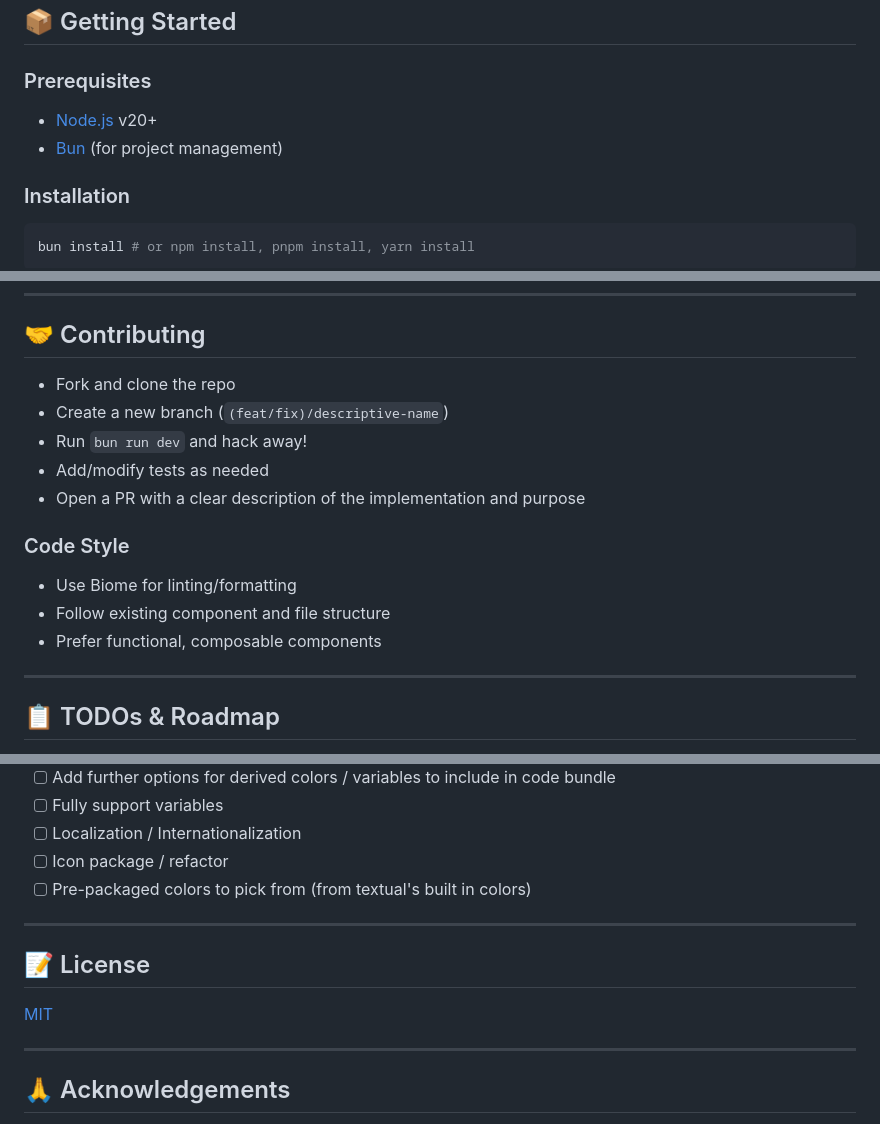
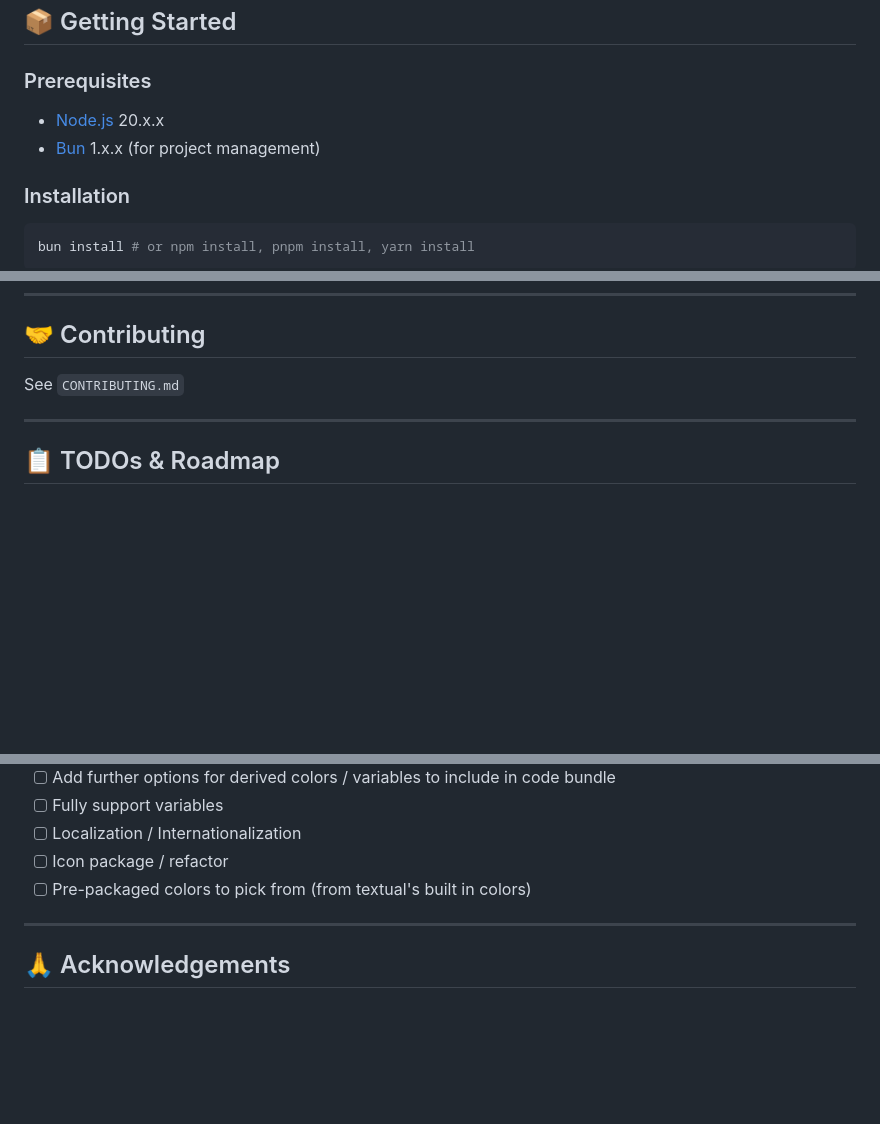
Before and after one commit to xandertreat/textual-theme-gen, a Markdown page: README.md, 3 parts joined by grey strips. Rendered like a GitHub page; blank space fills up the shorter version.

Commit message:
Update README.md
Signed-off-by: Xander Treat <xtreat@asu.edu>

```diff
--- a/README.md
+++ b/README.md
@@ -61,8 +61,8 @@ No technical knowledge required—just let us know what you think!
 
 ### Prerequisites
 
-- [Node.js](https://nodejs.org/) v20+
-- [Bun](https://bun.sh/) (for project management)
+- [Node.js](https://nodejs.org/) 20.x.x
+- [Bun](https://bun.sh/) 1.x.x (for project management)
 
 ### Installation
 
@@ -165,17 +165,7 @@ public/                  # Static assets, icons, manifest
 
 ## 🤝 Contributing
 
-- Fork and clone the repo
-- Create a new branch (`(feat/fix)/descriptive-name`)
-- Run `bun run dev` and hack away!
-- Add/modify tests as needed
-- Open a PR with a clear description of the implementation and purpose
-
-### Code Style
-
-- Use Biome for linting/formatting
-- Follow existing component and file structure
-- Prefer functional, composable components
+See `CONTRIBUTING.md`
 
 ---
 
@@ -200,12 +190,6 @@ public/                  # Static assets, icons, manifest
 
 ---
 
-## 📝 License
-
-[MIT](LICENSE)
-
----
-
 ## 🙏 Acknowledgements
 
 - [SolidJS](https://www.solidjs.com/)
```
Also changed, not shown: other parts of README.md (+7 -0 lines).
